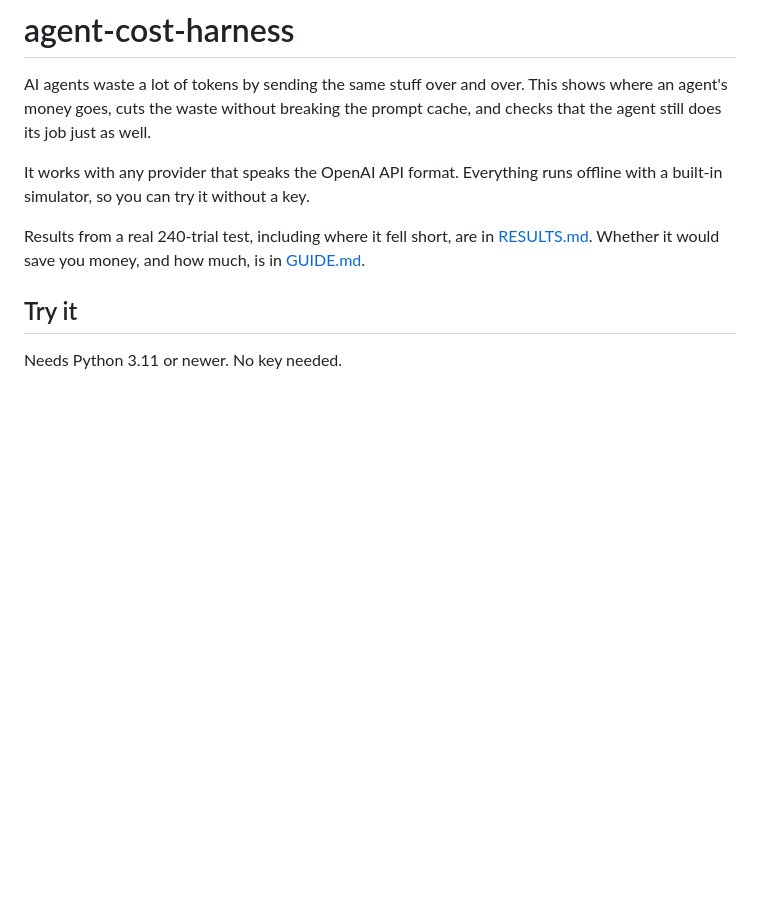
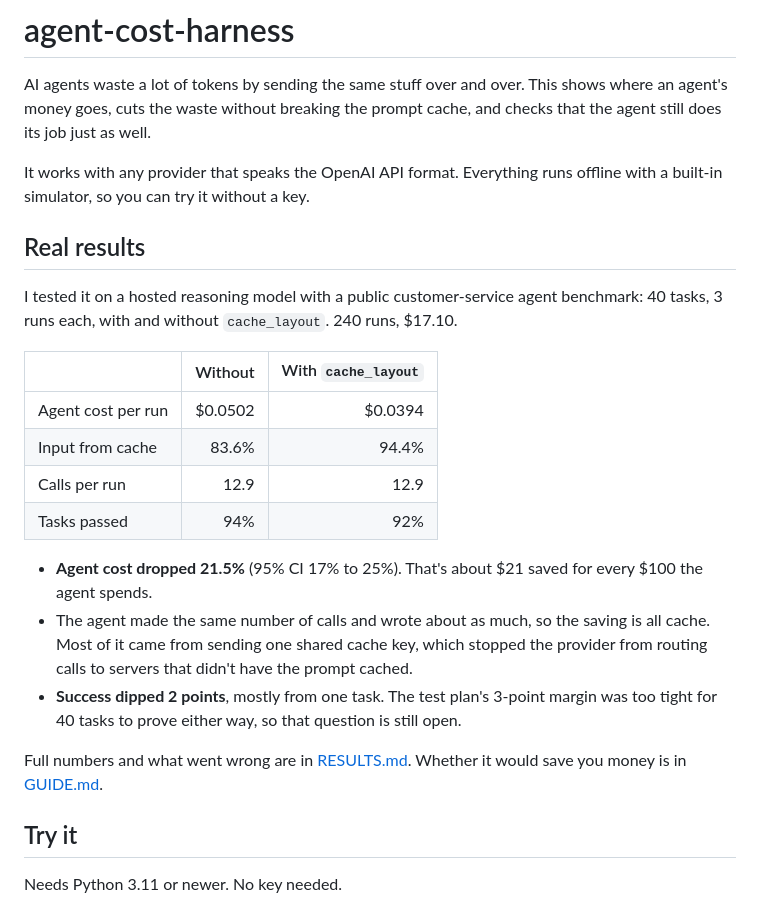
Before and after one commit to IrwinJam/agent-cost-harness, a Markdown page: README.md, the part around the change. Drawn GitHub-style; blank space fills up the shorter version.

Commit message:
README results

```diff
--- a/README.md
+++ b/README.md
@@ -7,8 +7,28 @@ job just as well.
 It works with any provider that speaks the OpenAI API format. Everything runs offline with a built-in
 simulator, so you can try it without a key.
 
-Results from a real 240-trial test, including where it fell short, are in [RESULTS.md](RESULTS.md).
-Whether it would save you money, and how much, is in [GUIDE.md](GUIDE.md).
+## Real results
+
+I tested it on a hosted reasoning model with a public customer-service agent benchmark: 40 tasks, 3
+runs each, with and without `cache_layout`. 240 runs, $17.10.
+
+| | Without | With `cache_layout` |
+|---|---:|---:|
+| Agent cost per run | $0.0502 | $0.0394 |
+| Input from cache | 83.6% | 94.4% |
+| Calls per run | 12.9 | 12.9 |
+| Tasks passed | 94% | 92% |
+
+- **Agent cost dropped 21.5%** (95% CI 17% to 25%). That's about $21 saved for every $100 the agent
+  spends.
+- The agent made the same number of calls and wrote about as much, so the saving is all cache. Most of
+  it came from sending one shared cache key, which stopped the provider from routing calls to servers
+  that didn't have the prompt cached.
+- **Success dipped 2 points**, mostly from one task. The test plan's 3-point margin was too tight for
+  40 tasks to prove either way, so that question is still open.
+
+Full numbers and what went wrong are in [RESULTS.md](RESULTS.md). Whether it would save you money is in
+[GUIDE.md](GUIDE.md).
 
 ## Try it
 
```
